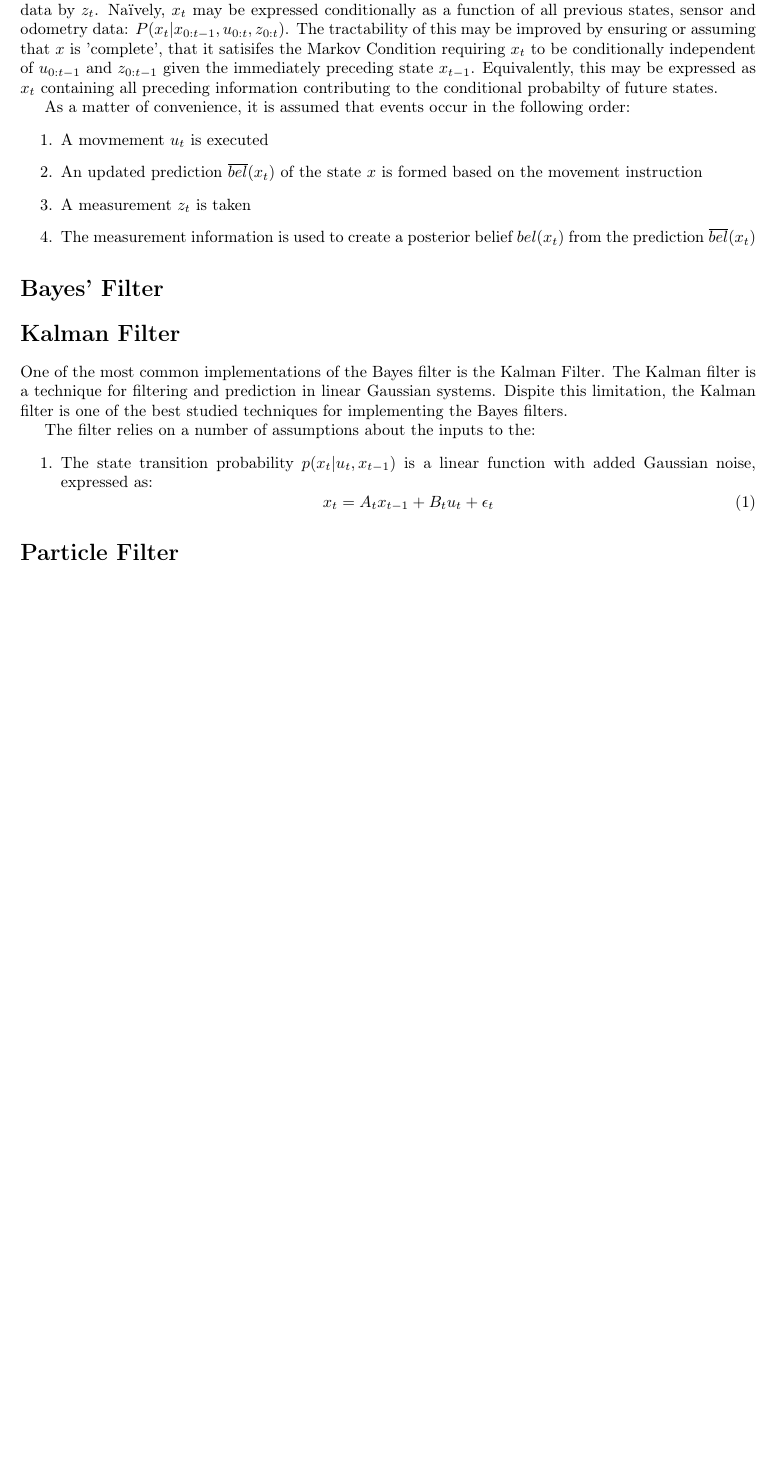
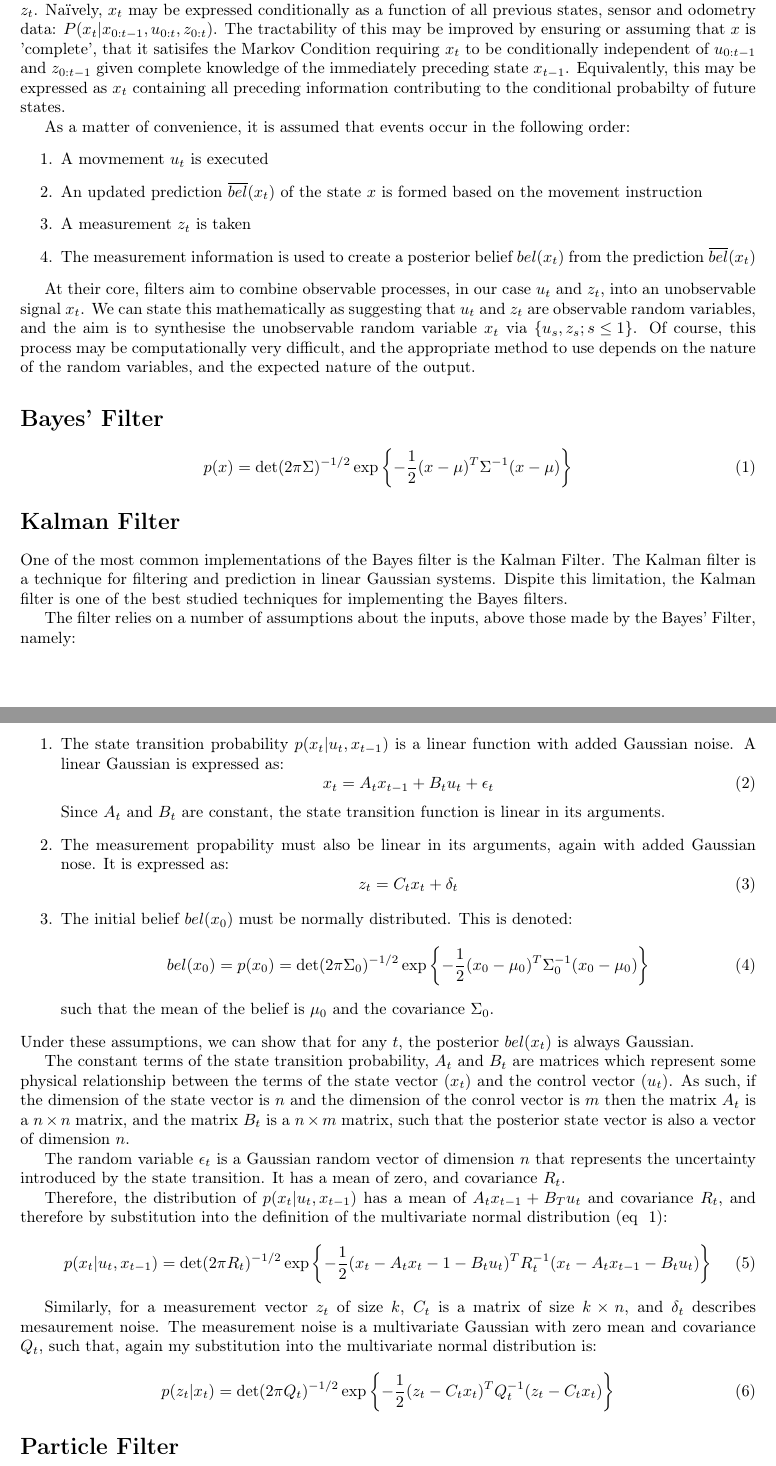
Before and after one commit to spauka/SLAM, a LaTeX document (report.tex): part of the page before the commit and two parts of pages 1 and 2 of 2 after it, the two joined at a grey line, cut so that both start at the same text, the shorter picture padded with empty space. Compiled offline with pdfLaTeX.

Commit message:
Further work on Kalman, slight mods to intro

```diff
--- a/report.tex
+++ b/report.tex
@@ -43,7 +43,7 @@ A fundamental requirement for any robotics sytem is the ability to percieve and
 
 %Maybe find a reference for the markov property and/or conditional independece
 %NEEDS a reference to The Book
-At time t, the robot's state is represented by the variable $x_t$, the odometry data by $u_t$ and sensor data by $z_t$. Na\"{i}vely, $x_t$ may be expressed conditionally as a function of all previous states, sensor and odometry data: $P(x_t | x_{0:t-1}, u_{0:t}, z_{0:t})$. The tractability of this may be improved by ensuring or assuming that $x$ is 'complete', that it satisifes the Markov Condition requiring $x_t$ to be conditionally independent of $u_{0:t-1}$ and $z_{0:t-1}$ given the immediately preceding state $x_{t-1}$. Equivalently, this may be expressed as $x_t$ containing all preceding information contributing to the conditional probabilty of future states.
+At time t, the robot's state is represented by the variable $x_t$, the control data by $u_t$ and sensor data by $z_t$. Na\"{i}vely, $x_t$ may be expressed conditionally as a function of all previous states, sensor and odometry data: $P(x_t | x_{0:t-1}, u_{0:t}, z_{0:t})$. The tractability of this may be improved by ensuring or assuming that $x$ is 'complete', that it satisifes the Markov Condition requiring $x_t$ to be conditionally independent of $u_{0:t-1}$ and $z_{0:t-1}$ given complete knowledge of the immediately preceding state $x_{t-1}$. Equivalently, this may be expressed as $x_t$ containing all preceding information contributing to the conditional probabilty of future states.
 
 As a matter of convenience, it is assumed that events occur in the following order:
 \begin{enumerate}
@@ -53,23 +53,52 @@ As a matter of convenience, it is assumed that events occur in the following ord
   \item The measurement information is used to create a posterior belief $bel(x_t)$ from the prediction $\overline{bel}(x_t)$
 \end{enumerate}
 
-
+At their core, filters aim to combine observable processes, in our case $u_t$ and $z_t$, into an unobservable signal $x_t$. We can state this mathematically as suggesting that $u_t$ and $z_t$ are observable random variables, and the aim is to synthesise the unobservable random variable $x_t$ via $\left\{u_s,z_s; s \le 1\right\}$. Of course, this process may be computationally very difficult, and the appropriate method to use depends on the nature of the random variables, and the expected nature of the output.
 
 \section*{Bayes' Filter}
 
 %We need to cover this is some detail, I think. Fabio seems to be heavily interested in the theoretical side of robotics so we should at the very least justify and explain the algorithm and why it is impractical in its given form.
+\begin{equation}
+\label{eq:mvarnormal}
+p(x) = \det(2 \pi \Sigma)^{-1/2} \exp\left\{-\frac{1}{2}(x-\mu)^T \Sigma^{-1}(x-\mu)\right\}
+\end{equation}
 
 \section*{Kalman Filter}
 
 One of the most common implementations of the Bayes filter is the Kalman Filter. The Kalman filter is a technique for filtering and prediction in linear Gaussian systems. Dispite this limitation, the Kalman filter is one of the best studied techniques for implementing the Bayes filters.
 
-The filter relies on a number of assumptions about the inputs to the:
+The filter relies on a number of assumptions about the inputs, above those made by the Bayes' Filter, namely:
 \begin{enumerate}
-	\item The state transition probability $p(x_t | u_t,x_{t-1})$ is a linear function with added Gaussian noise, expressed as:
+	\item The state transition probability $p(x_t | u_t,x_{t-1})$ is a linear function with added Gaussian noise. A linear Gaussian is expressed as:
 		\begin{equation}
 			x_t = A_t x_{t-1} + B_t u_t + \epsilon _t
 		\end{equation}
+		Since $A_t$ and $B_t$ are constant, the state transition function is linear in its arguments.
+	\item The measurement propability must also be linear in its arguments, again with added Gaussian nose. It is expressed as:
+		\begin{equation}
+			z_t = C_t x_t + \delta _t
+		\end{equation}
+	\item The initial belief $bel(x_0)$ must be normally distributed. This is denoted:
+		\begin{equation}
+			bel(x_0) = p(x_0) = \det(2 \pi \Sigma_0)^{-1/2} \exp\left\{-\frac{1}{2}(x_0-\mu_0)^T \Sigma_0^{-1}(x_0-\mu_0)\right\}
+		\end{equation}
+		such that the mean of the belief is $\mu_0$ and the covariance $\Sigma_0$.
 \end{enumerate}
+Under these assumptions, we can show that for any $t$, the posterior $bel(x_t)$ is always Gaussian.
+
+The constant terms of the state transition probability, $A_t$ and $B_t$ are matrices which represent some physical relationship between the terms of the state vector ($x_t$) and the control vector $(u_t)$. As such, if the dimension of the state vector is $n$ and the dimension of the conrol vector is $m$ then the matrix $A_t$ is a $n \times n$ matrix, and the matrix $B_t$ is a $n \times m$ matrix, such that the posterior state vector is also a vector of dimension $n$.
+
+The random variable $\epsilon _t$ is a Gaussian random vector of dimension $n$ that represents the uncertainty introduced by the state transition. It has a mean of zero, and covariance $R_t$.
+
+Therefore, the distribution of $p(x_t | u_t, x_{t-1})$ has a mean of $A_t x_{t-1} + B_T u_t$ and covariance $R_t$, and therefore by substitution into the definition of the multivariate normal distribution (eq ~\ref{eq:mvarnormal}):
+\begin{equation}
+	p(x_t | u_t, x_{t-1}) = \det(2 \pi R_t)^{-1/2} \exp\left\{-\frac{1}{2}(x_t - A_t x_t-1 - B_t u_t)^T R_t^{-1}(x_t - A_t x_{t-1} - B_t u_t)\right\}
+\end{equation}
+
+Similarly, for a measurement vector $z_t$ of size $k$, $C_t$ is a matrix of size $k \times n$, and $\delta_t$ describes mesaurement noise. The measurement noise is a multivariate Gaussian with zero mean and covariance $Q_t$, such that, again my substitution into the multivariate normal distribution is:
+\begin{equation}
+	p(z_t | x_t) = \det(2 \pi Q_t)^{-1/2} \exp\left\{-\frac{1}{2}(z_t - C_t x_t)^T Q_t^{-1}(z_t - C_t x_t)\right\}
+\end{equation}
 
 %You wanted to do this, so I'll leave it to you. Remember, put anything about the Bayes' filter in general in the Bayes' filter section and leave a comparison of techniques to Discussion.
 %Though I think it is still a good idea to go over the advantages and disadvantages in this section.
```
